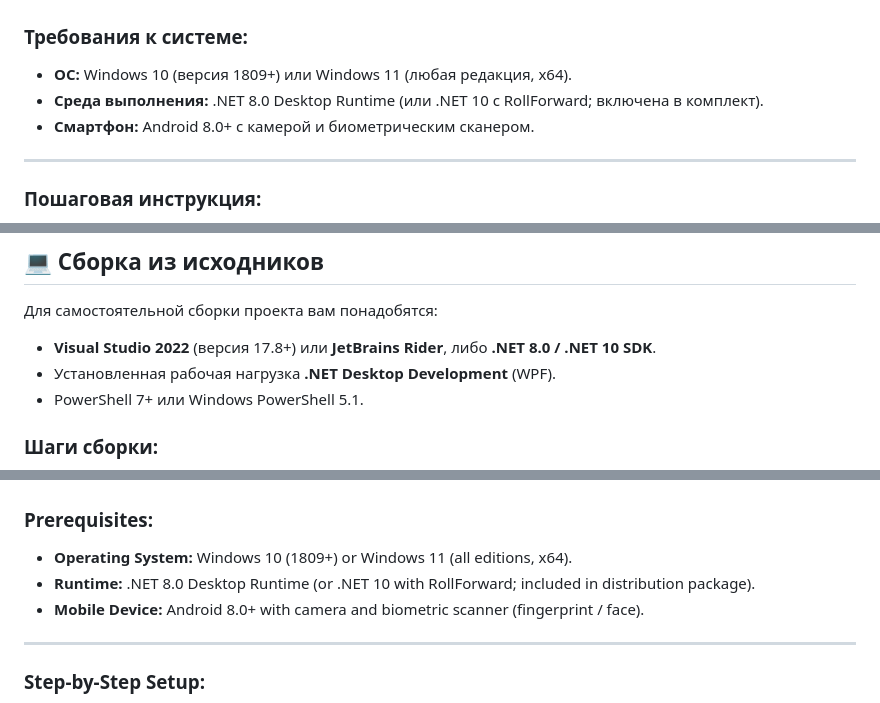
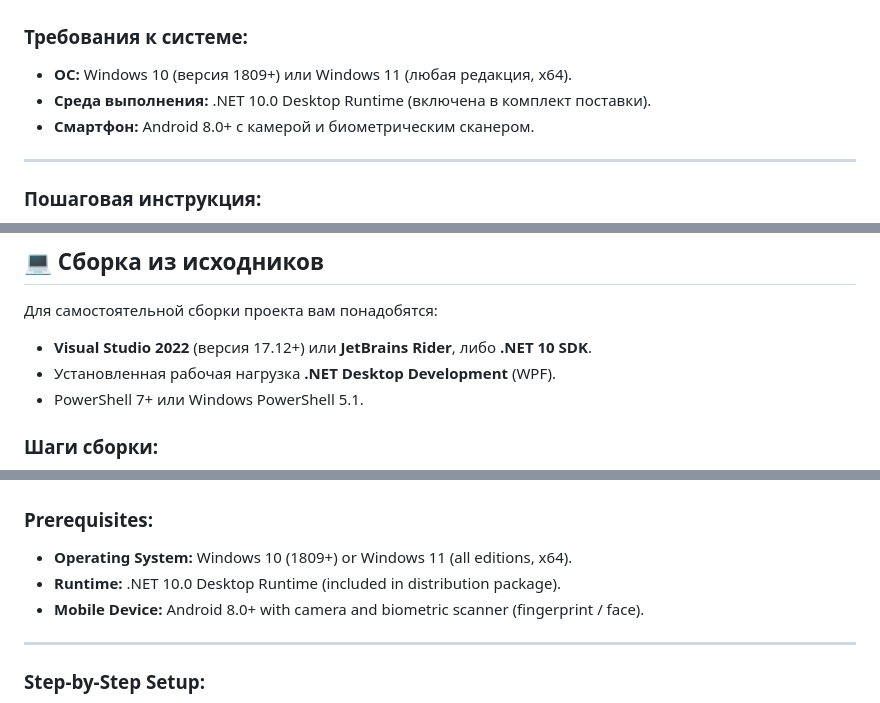
Before and after one commit to KoksMen/Portal-Windows, a Markdown page: README.md, 3 parts joined by grey strips. Rendered like a GitHub page.

```diff
--- a/README.md
+++ b/README.md
@@ -196,7 +196,7 @@
 
 ### Требования к системе:
 - **ОС:** Windows 10 (версия 1809+) или Windows 11 (любая редакция, x64).
-- **Среда выполнения:** .NET 8.0 Desktop Runtime (или .NET 10 с RollForward; включена в комплект).
+- **Среда выполнения:** .NET 10.0 Desktop Runtime (включена в комплект поставки).
 - **Смартфон:** Android 8.0+ с камерой и биометрическим сканером.
 
 ---
@@ -228,7 +228,7 @@
 ## 💻 Сборка из исходников
 
 Для самостоятельной сборки проекта вам понадобятся:
-- **Visual Studio 2022** (версия 17.8+) или **JetBrains Rider**, либо **.NET 8.0 / .NET 10 SDK**.
+- **Visual Studio 2022** (версия 17.12+) или **JetBrains Rider**, либо **.NET 10 SDK**.
 - Установленная рабочая нагрузка **.NET Desktop Development** (WPF).
 - PowerShell 7+ или Windows PowerShell 5.1.
 
@@ -414,7 +414,7 @@ To pair and unlock your PC, install the companion **Portal** mobile client:
 
 ### Prerequisites:
 - **Operating System:** Windows 10 (1809+) or Windows 11 (all editions, x64).
-- **Runtime:** .NET 8.0 Desktop Runtime (or .NET 10 with RollForward; included in distribution package).
+- **Runtime:** .NET 10.0 Desktop Runtime (included in distribution package).
 - **Mobile Device:** Android 8.0+ with camera and biometric scanner (fingerprint / face).
 
 ---
```
Also changed, not shown: other parts of README.md (+6 -6 lines).
